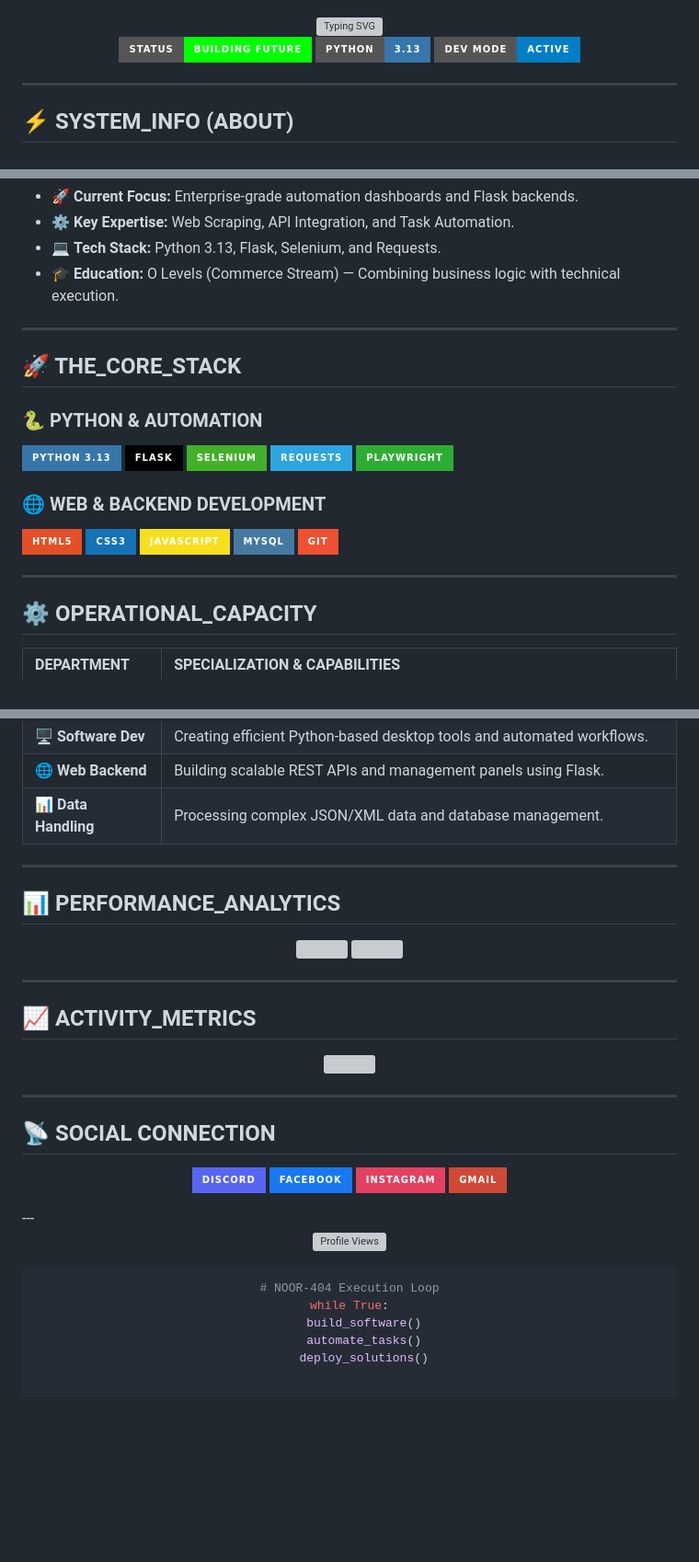
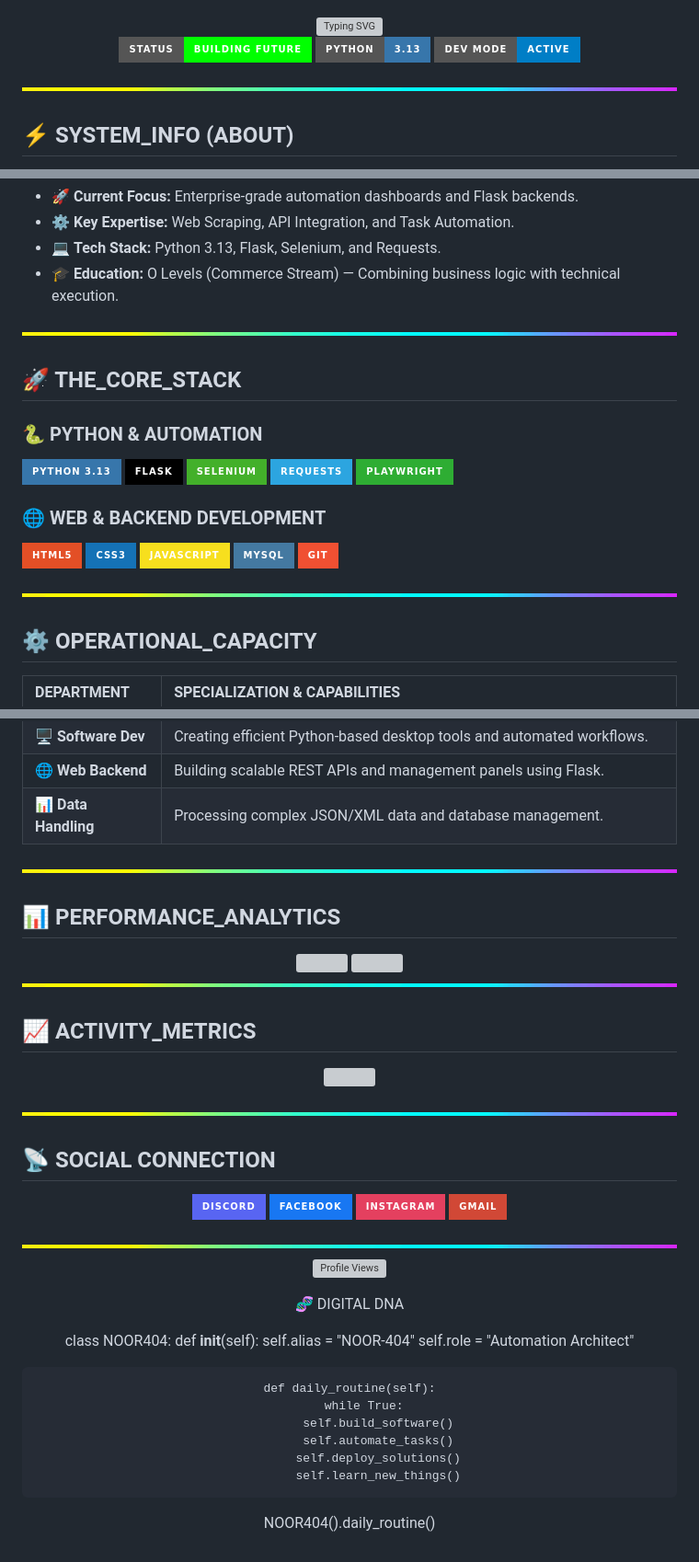
Before and after one commit to NOOR-404/NOOR-404, a Markdown page: README.md, 3 parts joined by grey strips. Shown at 92% size. Rendered like a GitHub page; badges without logos; blank space fills up the shorter version; grey boxes are pictures that could not be loaded.

````diff
--- a/README.md
+++ b/README.md
@@ -24,7 +24,7 @@
 
 </div>
 
----
+<img src="https://raw.githubusercontent.com/NOOR-404/NOOR-404/refs/heads/main/Assests/Rainbow.gif" width="100%">
 
 ## ⚡ SYSTEM_INFO (ABOUT)
 I am a dedicated **Python Developer** and **Automation Specialist** from Bangladesh. Operating under the handle **NOOR-404**, I focus on engineering robust software solutions and seamless web automations. My goal is to transform complex manual workflows into efficient, high-performance digital systems.
@@ -34,7 +34,7 @@ I am a dedicated **Python Developer** and **Automation Specialist** from Banglad
 - 💻 **Tech Stack:** Python 3.13, Flask, Selenium, and Requests.
 - 🎓 **Education:** O Levels (Commerce Stream) — Combining business logic with technical execution.
 
----
+<img src="https://raw.githubusercontent.com/NOOR-404/NOOR-404/refs/heads/main/Assests/Rainbow.gif" width="100%">
 
 ## 🚀 THE_CORE_STACK
 
@@ -52,7 +52,7 @@ I am a dedicated **Python Developer** and **Automation Specialist** from Banglad
 ![MySQL](https://img.shields.io/badge/MySQL-4479A1?style=for-the-badge&logo=mysql&logoColor=white)
 ![Git](https://img.shields.io/badge/Git-F05032?style=for-the-badge&logo=git&logoColor=white)
 
----
+<img src="https://raw.githubusercontent.com/NOOR-404/NOOR-404/refs/heads/main/Assests/Rainbow.gif" width="100%">
 
 ## ⚙️ OPERATIONAL_CAPACITY
 
@@ -63,7 +63,7 @@ I am a dedicated **Python Developer** and **Automation Specialist** from Banglad
 | 🌐 **Web Backend** | Building scalable REST APIs and management panels using Flask. |
 | 📊 **Data Handling** | Processing complex JSON/XML data and database management. |
 
----
+<img src="https://raw.githubusercontent.com/NOOR-404/NOOR-404/refs/heads/main/Assests/Rainbow.gif" width="100%">
 
 ## 📊 PERFORMANCE_ANALYTICS
 
@@ -72,14 +72,14 @@ I am a dedicated **Python Developer** and **Automation Specialist** from Banglad
   <img src="https://github-readme-streak-stats.herokuapp.com/?user=NOOR-404&theme=tokyonight&hide_border=true&stroke=00D1FF&ring=00D1FF&fire=00D1FF" width="48%" />
 </div>
 
----
+<img src="https://raw.githubusercontent.com/NOOR-404/NOOR-404/refs/heads/main/Assests/Rainbow.gif" width="100%">
 
 ## 📈 ACTIVITY_METRICS
 <p align="center">
   <img src="https://github-readme-activity-graph.vercel.app/graph?username=NOOR-404&theme=react-dark&bg_color=000000&color=00D1FF&line=00D1FF&point=ffffff&area=true&hide_border=true" width="100%" />
 </p>
 
----
+<img src="https://raw.githubusercontent.com/NOOR-404/NOOR-404/refs/heads/main/Assests/Rainbow.gif" width="100%">
 
 ## 📡 SOCIAL CONNECTION
 
@@ -92,15 +92,24 @@ I am a dedicated **Python Developer** and **Automation Specialist** from Banglad
 </a><a href="mailto:daniyaln.hossai@gmail.com">
 <img src="https://img.shields.io/badge/Gmail-D14836?style=for-the-badge&logo=gmail&logoColor=white"/>
 </a></p>
----
+<img src="https://raw.githubusercontent.com/NOOR-404/NOOR-404/refs/heads/main/Assests/Rainbow.gif" width="100%">
 
 <div align="center">
 
 ![Profile Views](https://komarev.com/ghpvc/?username=NOOR-404&color=00d1ff&style=flat-square&label=SYSTEM_VISITS)
 
-```python
-# NOOR-404 Execution Loop
-while True:
-    build_software()
-    automate_tasks()
-    deploy_solutions()
+🧬 DIGITAL DNA
+
+class NOOR404:
+    def __init__(self):
+        self.alias = "NOOR-404"
+        self.role = "Automation Architect"
+
+    def daily_routine(self):
+        while True:
+            self.build_software()
+            self.automate_tasks()
+            self.deploy_solutions()
+            self.learn_new_things()
+
+NOOR404().daily_routine()
````
